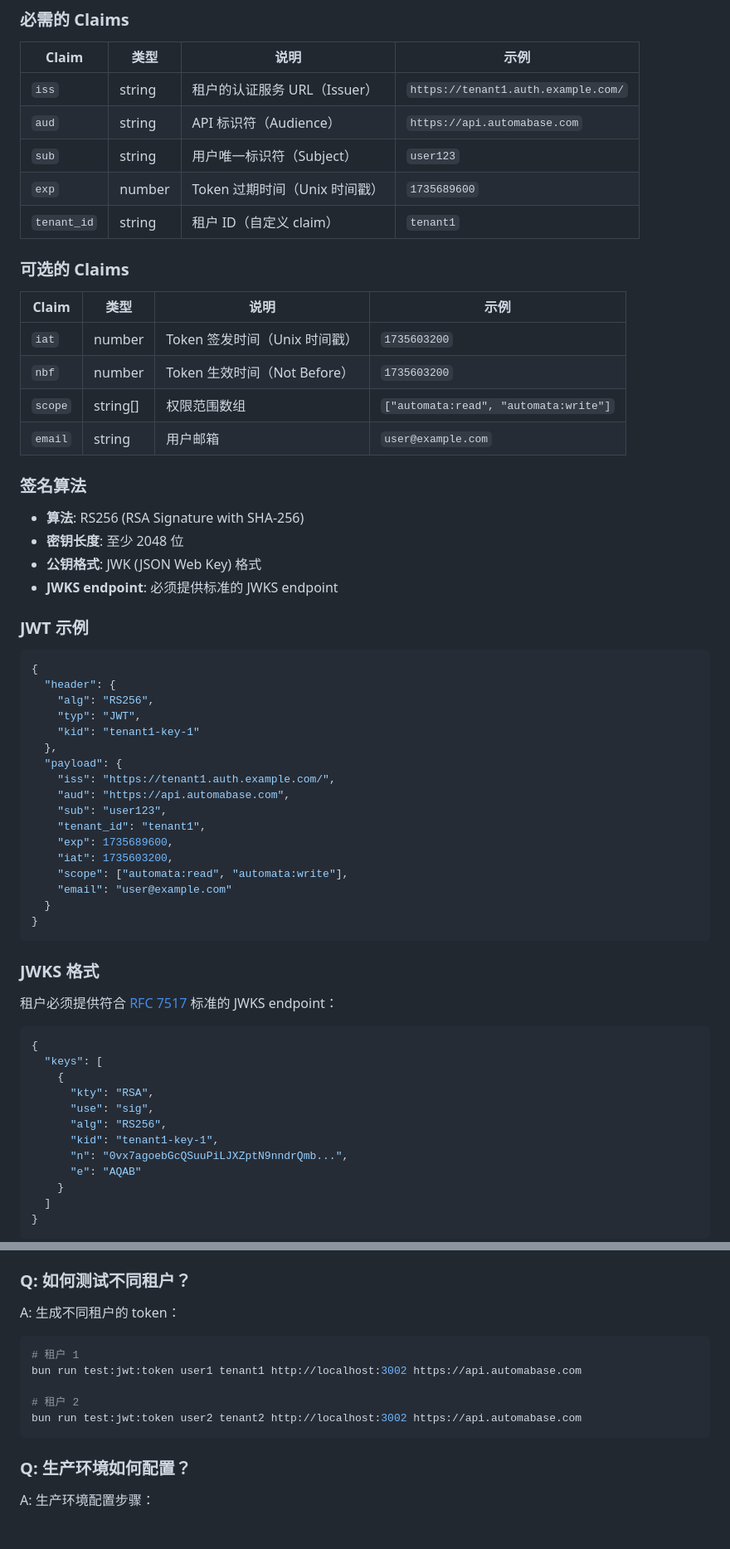
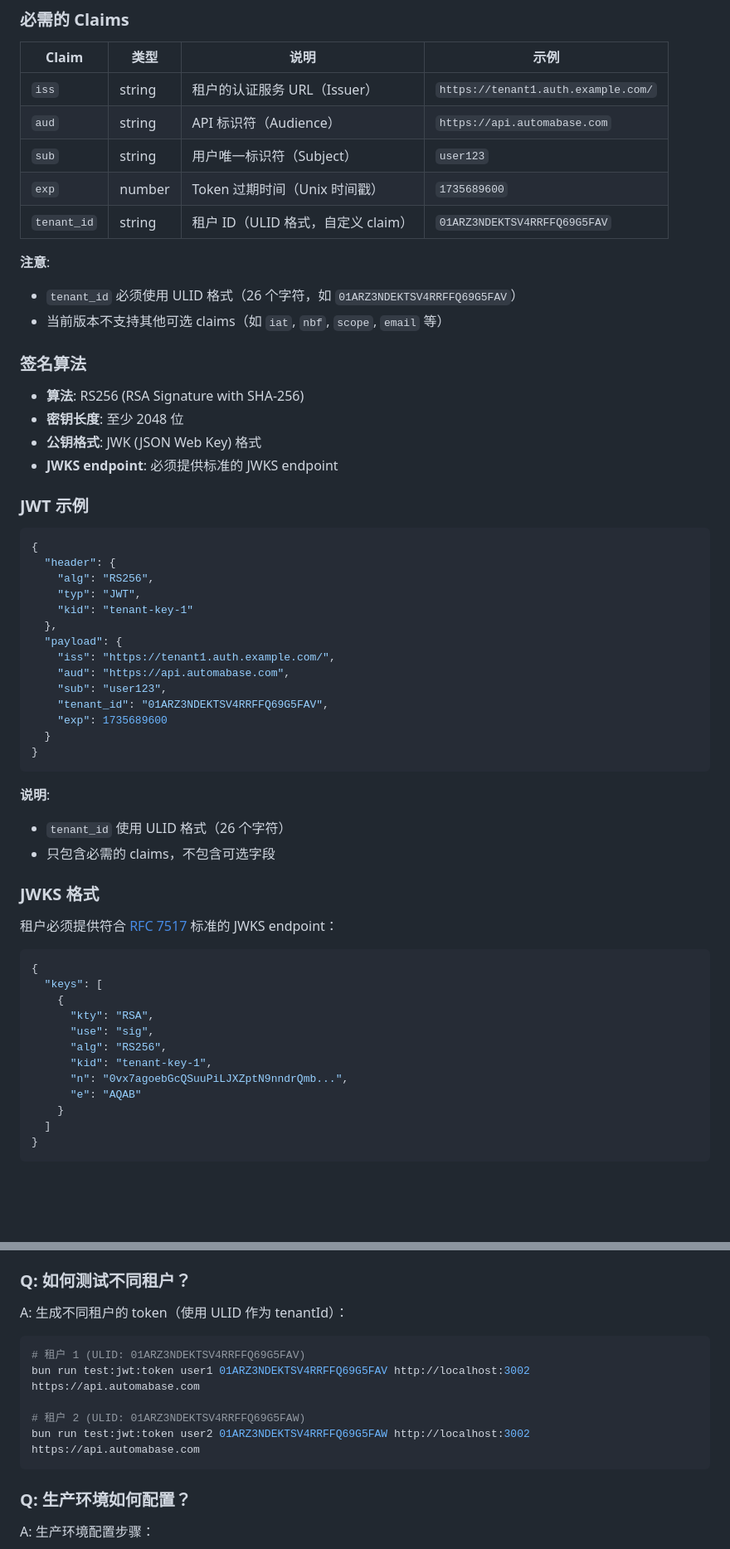
Before and after one commit to shazhou-ww/automabase, a Markdown page: docs/JWT_AUTH.md, 2 parts joined by grey strips. Shown at 83% size. Drawn GitHub-style; blank space fills up the shorter version.

Commit message:
docs: Update JWT auth doc - use ULID for tenantId and remove optional claims
- Change tenantId format from string to ULID (26 characters)

- Remove optional claims section (iat, nbf, scope, email)

- Update all examples to use ULID format for tenantId

- Add note that optional claims are not supported in current version

````diff
--- a/docs/JWT_AUTH.md
+++ b/docs/JWT_AUTH.md
@@ -108,16 +108,11 @@ AutomataTable:
 | `aud` | string | API 标识符（Audience） | `https://api.automabase.com` |
 | `sub` | string | 用户唯一标识符（Subject） | `user123` |
 | `exp` | number | Token 过期时间（Unix 时间戳） | `1735689600` |
-| `tenant_id` | string | 租户 ID（自定义 claim） | `tenant1` |
+| `tenant_id` | string | 租户 ID（ULID 格式，自定义 claim） | `01ARZ3NDEKTSV4RRFFQ69G5FAV` |
 
-### 可选的 Claims
-
-| Claim | 类型 | 说明 | 示例 |
-|-------|------|------|------|
-| `iat` | number | Token 签发时间（Unix 时间戳） | `1735603200` |
-| `nbf` | number | Token 生效时间（Not Before） | `1735603200` |
-| `scope` | string[] | 权限范围数组 | `["automata:read", "automata:write"]` |
-| `email` | string | 用户邮箱 | `user@example.com` |
+**注意**:
+- `tenant_id` 必须使用 ULID 格式（26 个字符，如 `01ARZ3NDEKTSV4RRFFQ69G5FAV`）
+- 当前版本不支持其他可选 claims（如 `iat`, `nbf`, `scope`, `email` 等）
 
 ### 签名算法
 
@@ -133,20 +128,21 @@ AutomataTable:
   "header": {
     "alg": "RS256",
     "typ": "JWT",
-    "kid": "tenant1-key-1"
+    "kid": "tenant-key-1"
   },
   "payload": {
     "iss": "https://tenant1.auth.example.com/",
     "aud": "https://api.automabase.com",
     "sub": "user123",
-    "tenant_id": "tenant1",
-    "exp": 1735689600,
-    "iat": 1735603200,
-    "scope": ["automata:read", "automata:write"],
-    "email": "user@example.com"
+    "tenant_id": "01ARZ3NDEKTSV4RRFFQ69G5FAV",
+    "exp": 1735689600
   }
 }
 ```
+
+**说明**:
+- `tenant_id` 使用 ULID 格式（26 个字符）
+- 只包含必需的 claims，不包含可选字段
 
 ### JWKS 格式
 
@@ -159,7 +155,7 @@ AutomataTable:
       "kty": "RSA",
       "use": "sig",
       "alg": "RS256",
-      "kid": "tenant1-key-1",
+      "kid": "tenant-key-1",
       "n": "0vx7agoebGcQSuuPiLJXZptN9nndrQmb...",
       "e": "AQAB"
     }
@@ -511,14 +511,14 @@ A: 确保：
 
 ### Q: 如何测试不同租户？
 
-A: 生成不同租户的 token：
+A: 生成不同租户的 token（使用 ULID 作为 tenantId）：
 
 ```bash
-# 租户 1
-bun run test:jwt:token user1 tenant1 http://localhost:3002 https://api.automabase.com
+# 租户 1 (ULID: 01ARZ3NDEKTSV4RRFFQ69G5FAV)
+bun run test:jwt:token user1 01ARZ3NDEKTSV4RRFFQ69G5FAV http://localhost:3002 https://api.automabase.com
 
-# 租户 2
-bun run test:jwt:token user2 tenant2 http://localhost:3002 https://api.automabase.com
+# 租户 2 (ULID: 01ARZ3NDEKTSV4RRFFQ69G5FAW)
+bun run test:jwt:token user2 01ARZ3NDEKTSV4RRFFQ69G5FAW http://localhost:3002 https://api.automabase.com
 ```
 
 ### Q: 生产环境如何配置？
````
Also changed, not shown: other parts of docs/JWT_AUTH.md (+12 -8 lines).
